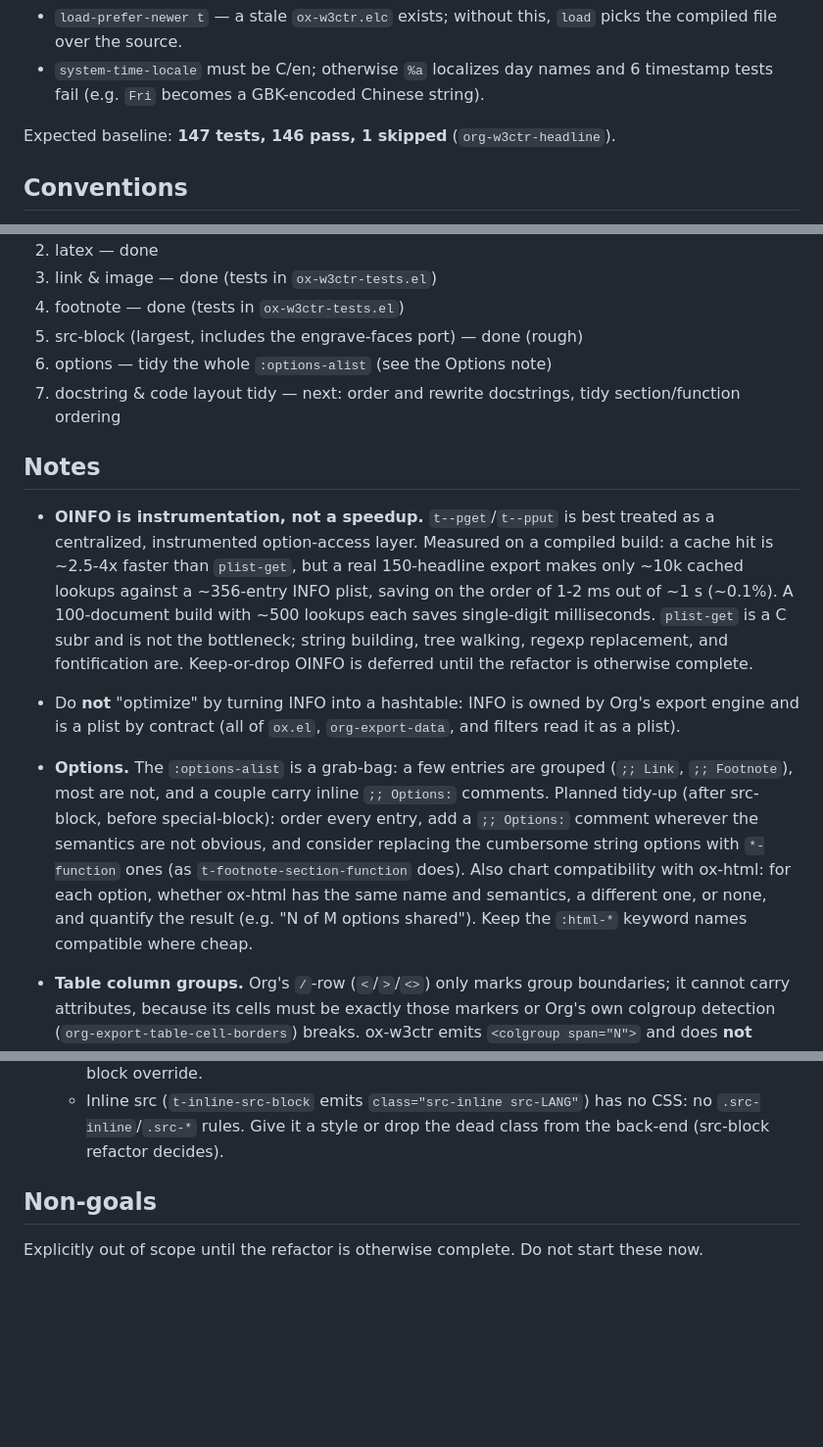
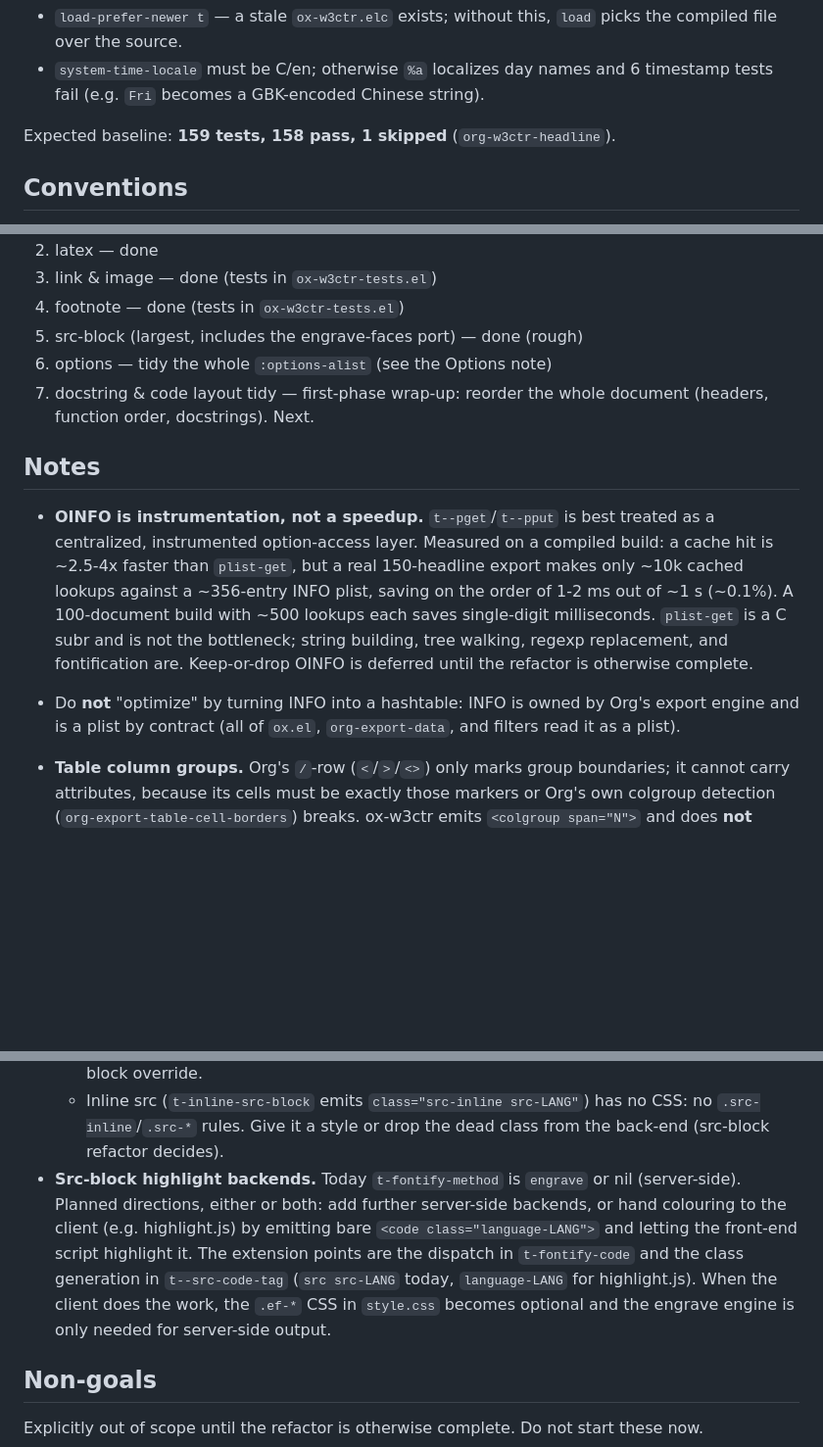
Before and after one commit to include-yy/ox-w3ctr, a Markdown page: AGENTS.md, 3 parts joined by grey strips. Shown at 98% size. Drawn GitHub-style; blank space fills up the shorter version.

```diff
--- a/AGENTS.md
+++ b/AGENTS.md
@@ -50,7 +50,7 @@ Two gotchas:
 - `system-time-locale` must be C/en; otherwise `%a` localizes day names and
   6 timestamp tests fail (e.g. `Fri` becomes a GBK-encoded Chinese string).
 
-Expected baseline: **147 tests, 146 pass, 1 skipped** (`org-w3ctr-headline`).
+Expected baseline: **159 tests, 158 pass, 1 skipped** (`org-w3ctr-headline`).
 
 ## Conventions
 
@@ -95,8 +98,8 @@ Not done (still ported from ox-html, no `(declare ...)`, no tests):
 4. footnote — done (tests in `ox-w3ctr-tests.el`)
 5. src-block (largest, includes the engrave-faces port) — done (rough)
 6. options — tidy the whole `:options-alist` (see the Options note)
-7. docstring & code layout tidy — next: order and rewrite docstrings,
-   tidy section/function ordering
+7. docstring & code layout tidy — first-phase wrap-up: reorder the
+   whole document (headers, function order, docstrings).  Next.
 
 ## Notes
 
@@ -112,17 +115,7 @@ Not done (still ported from ox-html, no `(declare ...)`, no tests):
 - Do **not** "optimize" by turning INFO into a hashtable: INFO is owned by
   Org's export engine and is a plist by contract (all of `ox.el`,
   `org-export-data`, and filters read it as a plist).
-- **Options.**  The `:options-alist` is a grab-bag: a few entries are
-  grouped (`;; Link`, `;; Footnote`), most are not, and a couple carry
-  inline `;; Options:` comments.  Planned tidy-up (after src-block,
-  before special-block): order every entry, add a `;; Options:` comment
-  wherever the semantics are not obvious, and consider replacing the
-  cumbersome string options with `*-function` ones (as
-  `t-footnote-section-function` does).  Also chart compatibility with
-  ox-html: for each option, whether ox-html has the same name and
-  semantics, a different one, or none, and quantify the result (e.g.
-  "N of M options shared").  Keep the `:html-*` keyword names compatible
-  where cheap.
+
 - **Table column groups.**  Org's `/`-row (`<`/`>`/`<>`) only marks group
   boundaries; it cannot carry attributes, because its cells must be exactly
   those markers or Org's own colgroup detection (`org-export-table-cell-borders`)
@@ -290,6 +290,16 @@ current inventory.  Mechanical work; follow the rules, no redesign.
   - Inline src (`t-inline-src-block` emits `class="src-inline src-LANG"`)
     has no CSS: no `.src-inline`/`.src-*` rules.  Give it a style or drop
     the dead class from the back-end (src-block refactor decides).
+- **Src-block highlight backends.**  Today `t-fontify-method` is
+  `engrave` or nil (server-side).  Planned directions, either or both:
+  add further server-side backends, or hand colouring to the client
+  (e.g. highlight.js) by emitting bare
+  `<code class="language-LANG">` and letting the front-end script
+  highlight it.  The extension points are the dispatch in
+  `t-fontify-code` and the class generation in `t--src-code-tag`
+  (`src src-LANG` today, `language-LANG` for highlight.js).  When the
+  client does the work, the `.ef-*` CSS in `style.css` becomes optional
+  and the engrave engine is only needed for server-side output.
 
 ## Non-goals
 
```
Also changed, not shown: other parts of AGENTS.md (+43 -33 lines).
